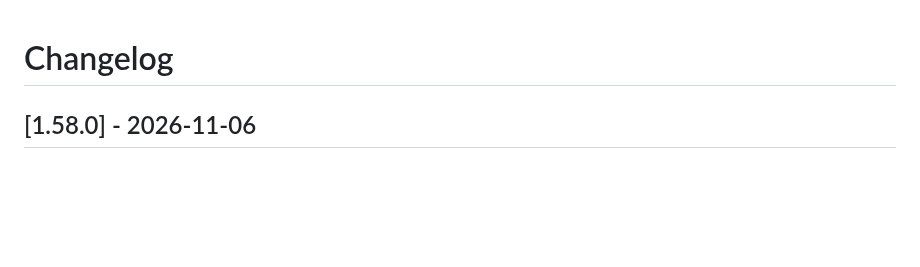
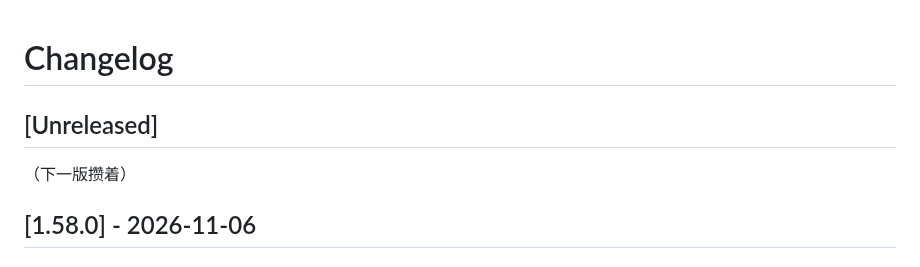
Before and after one commit to nicholyx/zerokit, a Markdown page: CHANGELOG.md, the part around the change. Rendered like a GitHub page; blank space fills up the shorter version.

Commit message:
fix(changelog): 归档后保留空 [Unreleased] 占位段
release-prep 把 [Unreleased] 归入版本段后留下空头，guard146 的
「没有 [Unreleased] 段」检查在发布分支上必挂。占位段是既定约定
（上一版攒着），归档脚本应重建而不是删掉。

```diff
--- a/CHANGELOG.md
+++ b/CHANGELOG.md
@@ -1,4 +1,8 @@
 # Changelog
+
+## [Unreleased]
+
+（下一版攒着）
 
 ## [1.58.0] - 2026-11-06
 
```
